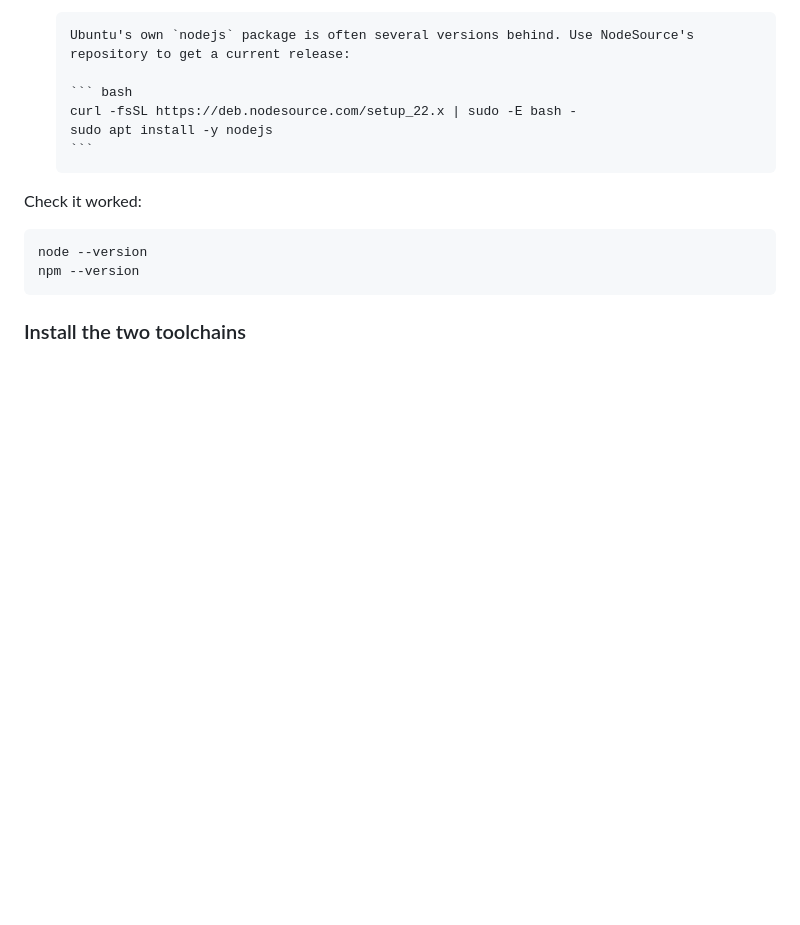
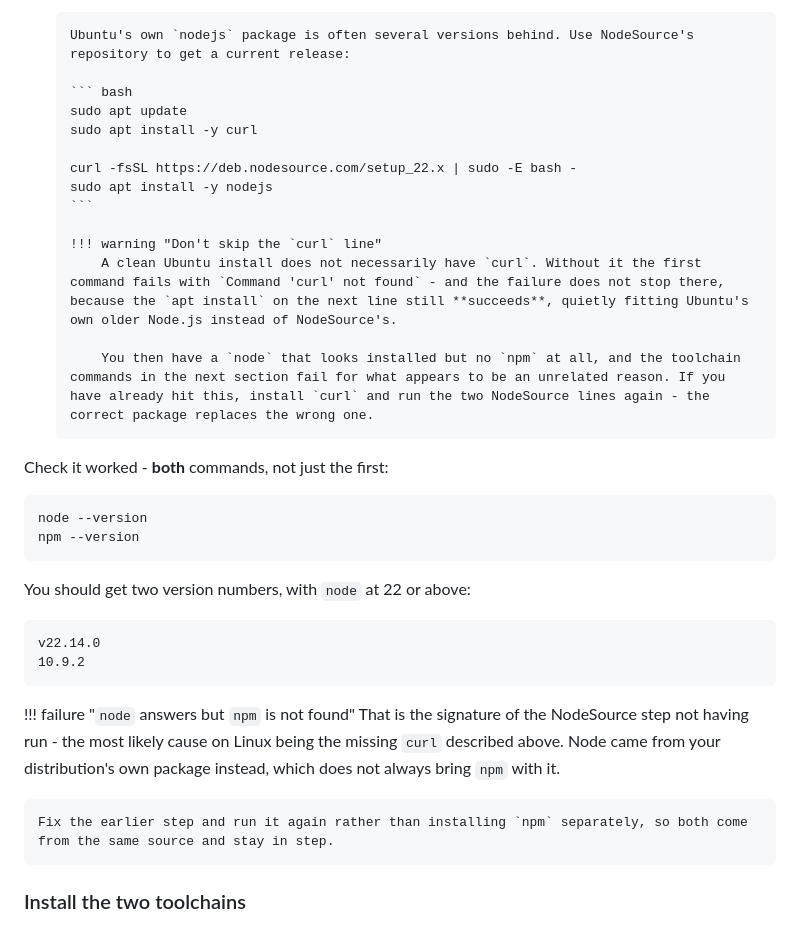
Before and after one commit to buckwem/prodockit-userguide, a Markdown page: docs/installtooling.md, the part around the change. Drawn GitHub-style; blank space fills up the shorter version.

Commit message:
Install curl before using it in the Linux Node.js instructions
The Linux tab piped NodeSource's setup script through curl without
installing curl first. On a clean Ubuntu the command fails with
"Command 'curl' not found".

The interesting part is what happens next, which is why this was
worth more than adding one line: the following `sudo apt install -y
nodejs` still *succeeds*, quietly fitting Ubuntu's own older Node.js
instead of NodeSource's. The reader ends up with a `node` that looks
installed and no `npm` at all, and the toolchain commands in the next
section then fail for what looks like an unrelated reason.

So this adds `sudo apt update && sudo apt install -y curl` ahead of
the NodeSource lines, a warning explaining that the second command
succeeding does not mean the first one worked, and recovery steps for
anyone who already has the wrong package.

The existing "check it worked" step already ran `node --version` and
`npm --version`, but would not have diagnosed this - it did not say
what a correct result looks like. It now shows expected output and
names this exact signature: node answering while npm is not found
means the NodeSource step did not run.

Checked the rest of the page for the same class of problem. This was
the only place a tool was used before being installed, and the only
Linux block missing `apt update` - the git and Python instructions
already have both.

Reported by @amirali-taherdoust, who hit it on a clean Ubuntu 26.04
ARM64 install and diagnosed the silent-fallback behaviour as well as
the missing package.

Fixes #68.

Co-Authored-By: Claude Opus 5 <noreply@anthropic.com>

````diff
--- a/docs/installtooling.md
+++ b/docs/installtooling.md
@@ -891,18 +891,38 @@ The two tools are Node.js programs, so install Node.js first. Version 22 or newe
         Ubuntu's own `nodejs` package is often several versions behind. Use NodeSource's repository to get a current release:
 
         ``` bash
+        sudo apt update
+        sudo apt install -y curl
+
         curl -fsSL https://deb.nodesource.com/setup_22.x | sudo -E bash -
         sudo apt install -y nodejs
         ```
 
+        !!! warning "Don't skip the `curl` line"
+            A clean Ubuntu install does not necessarily have `curl`. Without it the first command fails with `Command 'curl' not found` - and the failure does not stop there, because the `apt install` on the next line still **succeeds**, quietly fitting Ubuntu's own older Node.js instead of NodeSource's.
+
+            You then have a `node` that looks installed but no `npm` at all, and the toolchain commands in the next section fail for what appears to be an unrelated reason. If you have already hit this, install `curl` and run the two NodeSource lines again - the correct package replaces the wrong one.
+
 </div>
 
-Check it worked:
+Check it worked - **both** commands, not just the first:
 
 ``` bash
 node --version
 npm --version
 ```
+
+You should get two version numbers, with `node` at 22 or above:
+
+``` text
+v22.14.0
+10.9.2
+```
+
+!!! failure "`node` answers but `npm` is not found"
+    That is the signature of the NodeSource step not having run - the most likely cause on Linux being the missing `curl` described above. Node came from your distribution's own package instead, which does not always bring `npm` with it.
+
+    Fix the earlier step and run it again rather than installing `npm` separately, so both come from the same source and stay in step.
 
 ### Install the two toolchains
 
````
